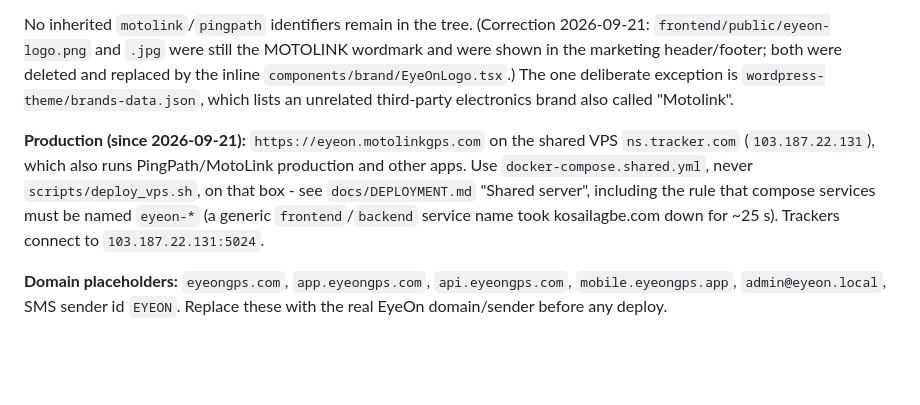
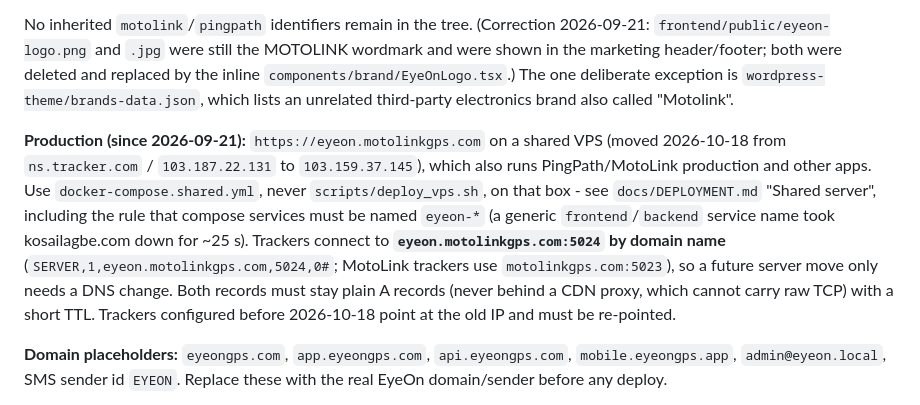
Before and after one commit to mahfuzcmt/eyeon, a Markdown page: CLAUDE.md, the part around one of its changes. GitHub-like rendering; blank space fills up the shorter version.

```diff
--- a/CLAUDE.md
+++ b/CLAUDE.md
@@ -16,7 +16,7 @@
 
 No inherited `motolink`/`pingpath` identifiers remain in the tree. (Correction 2026-09-21: `frontend/public/eyeon-logo.png` and `.jpg` were still the MOTOLINK wordmark and were shown in the marketing header/footer; both were deleted and replaced by the inline `components/brand/EyeOnLogo.tsx`.) The one deliberate exception is `wordpress-theme/brands-data.json`, which lists an unrelated third-party electronics brand also called "Motolink".
 
-**Production (since 2026-09-21):** `https://eyeon.motolinkgps.com` on the shared VPS `ns.tracker.com` (`103.187.22.131`), which also runs PingPath/MotoLink production and other apps. Use `docker-compose.shared.yml`, never `scripts/deploy_vps.sh`, on that box - see `docs/DEPLOYMENT.md` "Shared server", including the rule that compose services must be named `eyeon-*` (a generic `frontend`/`backend` service name took kosailagbe.com down for ~25 s). Trackers connect to `103.187.22.131:5024`.
+**Production (since 2026-09-21):** `https://eyeon.motolinkgps.com` on a shared VPS (moved 2026-10-18 from `ns.tracker.com` / `103.187.22.131` to `103.159.37.145`), which also runs PingPath/MotoLink production and other apps. Use `docker-compose.shared.yml`, never `scripts/deploy_vps.sh`, on that box - see `docs/DEPLOYMENT.md` "Shared server", including the rule that compose services must be named `eyeon-*` (a generic `frontend`/`backend` service name took kosailagbe.com down for ~25 s). Trackers connect to **`eyeon.motolinkgps.com:5024` by domain name** (`SERVER,1,eyeon.motolinkgps.com,5024,0#`; MotoLink trackers use `motolinkgps.com:5023`), so a future server move only needs a DNS change. Both records must stay plain A records (never behind a CDN proxy, which cannot carry raw TCP) with a short TTL. Trackers configured before 2026-10-18 point at the old IP and must be re-pointed.
 
 **Domain placeholders:** `eyeongps.com`, `app.eyeongps.com`, `api.eyeongps.com`, `mobile.eyeongps.app`, `admin@eyeon.local`, SMS sender id `EYEON`. Replace these with the real EyeOn domain/sender before any deploy.
 
```
Also changed, not shown: other parts of CLAUDE.md (+1 -1 lines), docs/DEPLOYMENT.md (+4 -4 lines).
